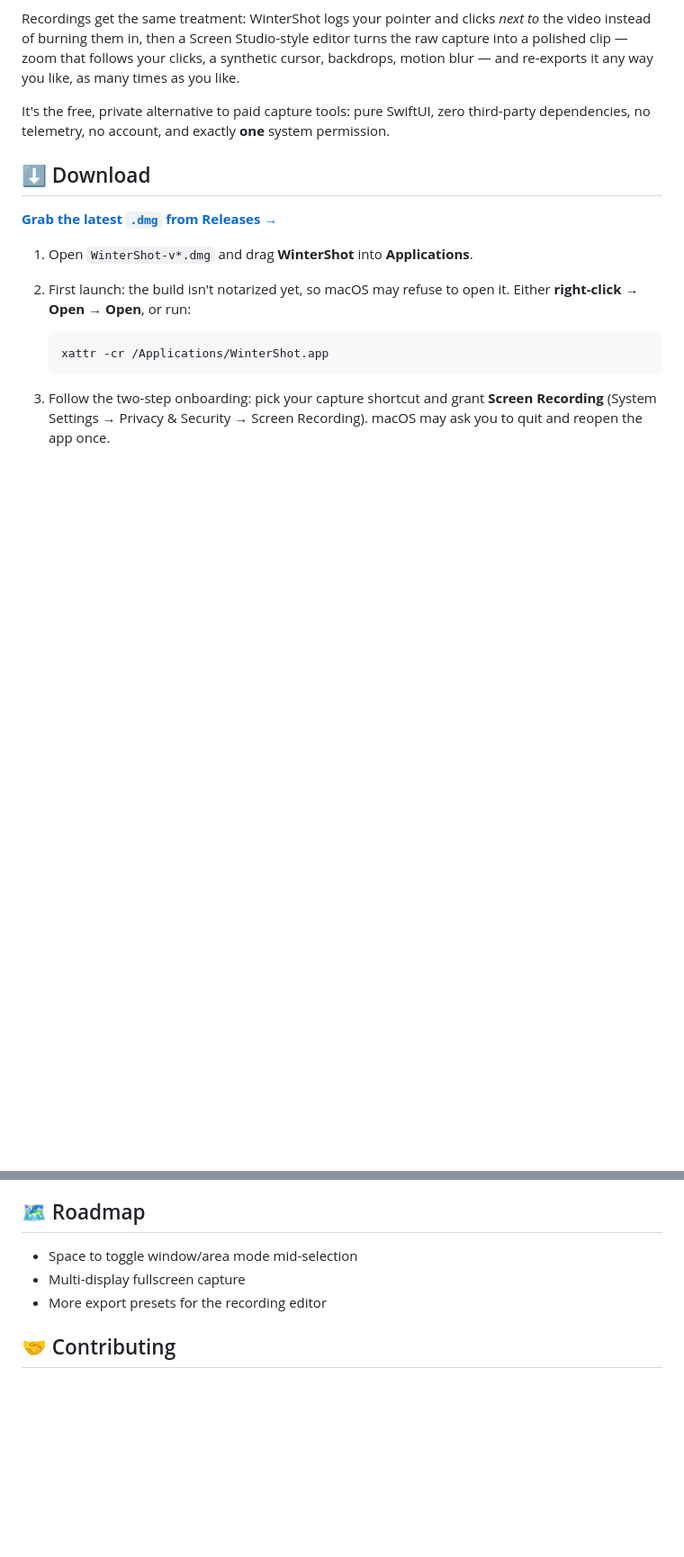
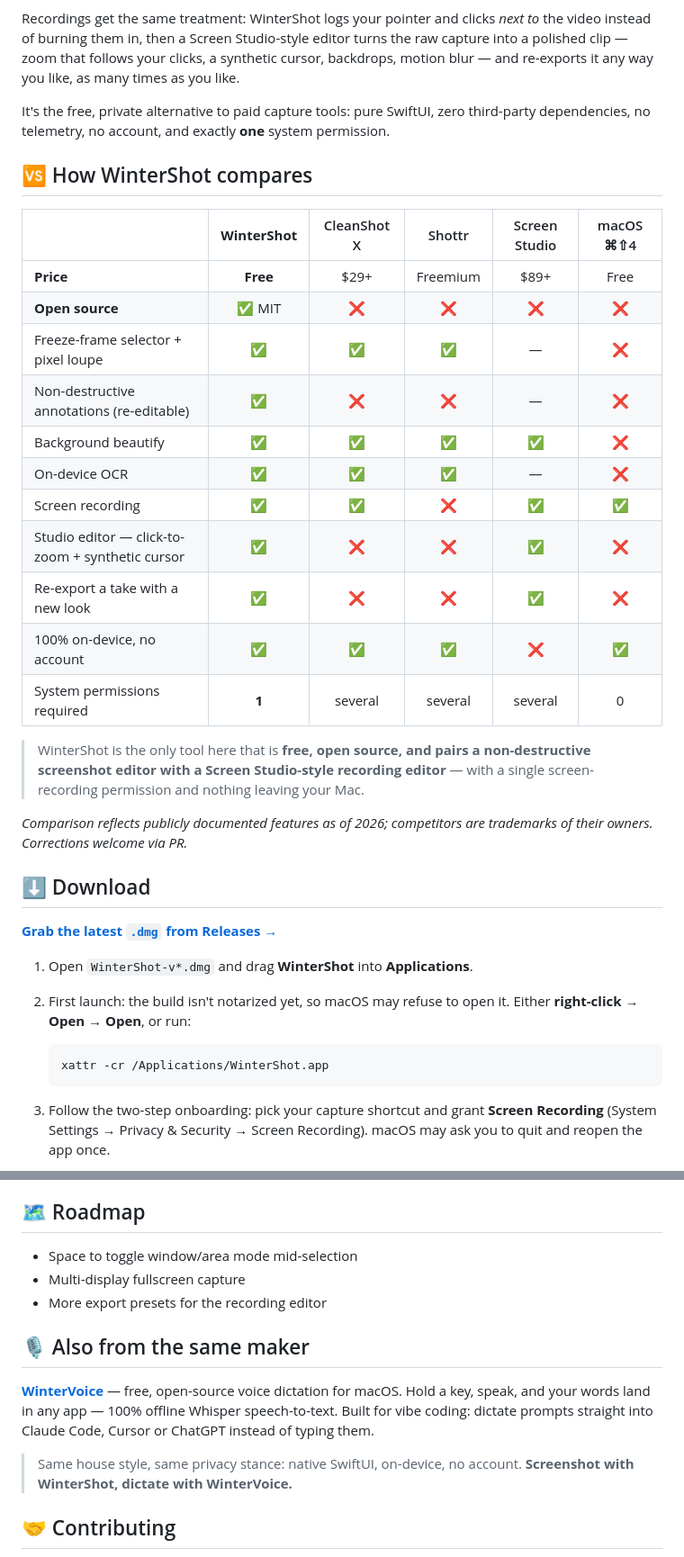
Before and after one commit to winterzxzz/winter_shot, a Markdown page: README.md, 2 parts joined by grey strips. Shown at 90% size. Rendered like a GitHub page; blank space fills up the shorter version.

Commit message:
README: add comparison table and cross-link to WinterVoice
Add a "How WinterShot compares" table (vs CleanShot X, Shottr,
Screen Studio, macOS built-in) to catch "alternative" searches, and
a cross-promo section linking the sibling app WinterVoice for mutual
discovery.

Co-Authored-By: Claude Opus 4.8 (1M context) <noreply@anthropic.com>

```diff
--- a/README.md
+++ b/README.md
@@ -35,6 +35,26 @@ WinterShot is a **native macOS menu-bar app for screenshots and screen recording
 Recordings get the same treatment: WinterShot logs your pointer and clicks *next to* the video instead of burning them in, then a Screen Studio-style editor turns the raw capture into a polished clip — zoom that follows your clicks, a synthetic cursor, backdrops, motion blur — and re-exports it any way you like, as many times as you like.
 
 It's the free, private alternative to paid capture tools: pure SwiftUI, zero third-party dependencies, no telemetry, no account, and exactly **one** system permission.
+
+## 🆚 How WinterShot compares
+
+|  | **WinterShot** | CleanShot X | Shottr | Screen Studio | macOS ⌘⇧4 |
+|---|:---:|:---:|:---:|:---:|:---:|
+| **Price** | **Free** | $29+ | Freemium | $89+ | Free |
+| **Open source** | ✅ MIT | ❌ | ❌ | ❌ | ❌ |
+| Freeze-frame selector + pixel loupe | ✅ | ✅ | ✅ | — | ❌ |
+| Non-destructive annotations (re-editable) | ✅ | ❌ | ❌ | — | ❌ |
+| Background beautify | ✅ | ✅ | ✅ | ✅ | ❌ |
+| On-device OCR | ✅ | ✅ | ✅ | — | ❌ |
+| Screen recording | ✅ | ✅ | ❌ | ✅ | ✅ |
+| Studio editor — click-to-zoom + synthetic cursor | ✅ | ❌ | ❌ | ✅ | ❌ |
+| Re-export a take with a new look | ✅ | ❌ | ❌ | ✅ | ❌ |
+| 100% on-device, no account | ✅ | ✅ | ✅ | ❌ | ✅ |
+| System permissions required | **1** | several | several | several | 0 |
+
+> WinterShot is the only tool here that is **free, open source, and pairs a non-destructive screenshot editor with a Screen Studio-style recording editor** — with a single screen-recording permission and nothing leaving your Mac.
+
+*Comparison reflects publicly documented features as of 2026; competitors are trademarks of their owners. Corrections welcome via PR.*
 
 ## ⬇️ Download
 
@@ -197,6 +217,12 @@ The published build is Apple Silicon only. Intel users can build from source —
 - Multi-display fullscreen capture
 - More export presets for the recording editor
 
+## 🎙️ Also from the same maker
+
+**[WinterVoice](https://github.com/winterzxzz/winter_voice)** — free, open-source voice dictation for macOS. Hold a key, speak, and your words land in any app — 100% offline Whisper speech-to-text. Built for vibe coding: dictate prompts straight into Claude Code, Cursor or ChatGPT instead of typing them.
+
+> Same house style, same privacy stance: native SwiftUI, on-device, no account. **Screenshot with WinterShot, dictate with WinterVoice.**
+
 ## 🤝 Contributing
 
 Stars, issues and PRs are all welcome — if WinterShot saves you a round-trip, **give it a ⭐ so more people find it**. Start with [docs/DEVELOPMENT.md](docs/DEVELOPMENT.md) for the architecture and build steps.
```
